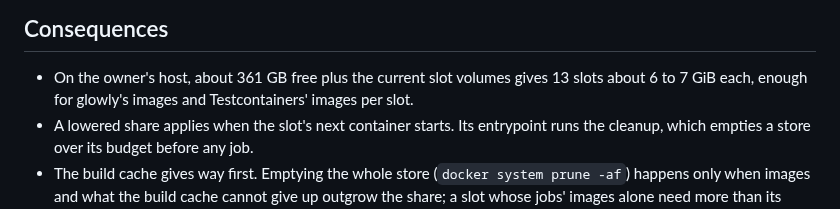
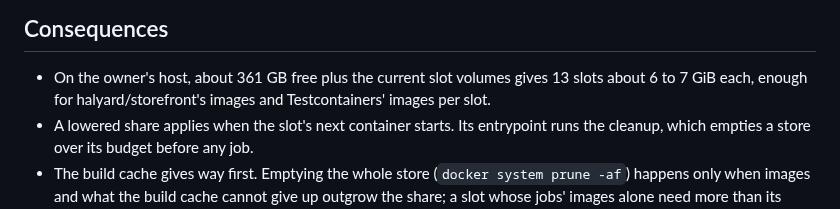
Before and after one commit to ayagmar/runnerd, a Markdown page: docs/adr/0054-slot-docker-stores-share-the-disk.md, the part around the change. Drawn GitHub-style.

```diff
--- a/docs/adr/0054-slot-docker-stores-share-the-disk.md
+++ b/docs/adr/0054-slot-docker-stores-share-the-disk.md
@@ -47,7 +47,7 @@ host: too large for a small disk, and a knob to hand-tune is what auto sizing ex
 ## Consequences
 
 - On the owner's host, about 361 GB free plus the current slot volumes gives 13 slots about 6 to 7 GiB each, enough for
-  glowly's images and Testcontainers' images per slot.
+  halyard/storefront's images and Testcontainers' images per slot.
 - A lowered share applies when the slot's next container starts. Its entrypoint runs the cleanup, which empties a
   store over its budget before any job.
 - The build cache gives way first. Emptying the whole store (`docker system prune -af`) happens only when images
```
Also changed, not shown: docs/adr/0053-build-cache-written-by-own-pull-requests.md (+1 -1 lines).
